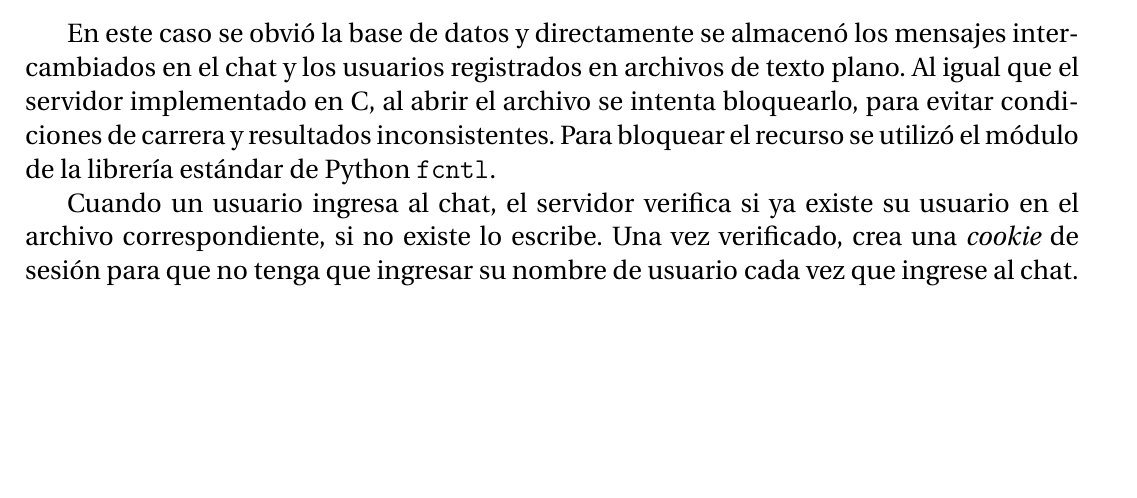
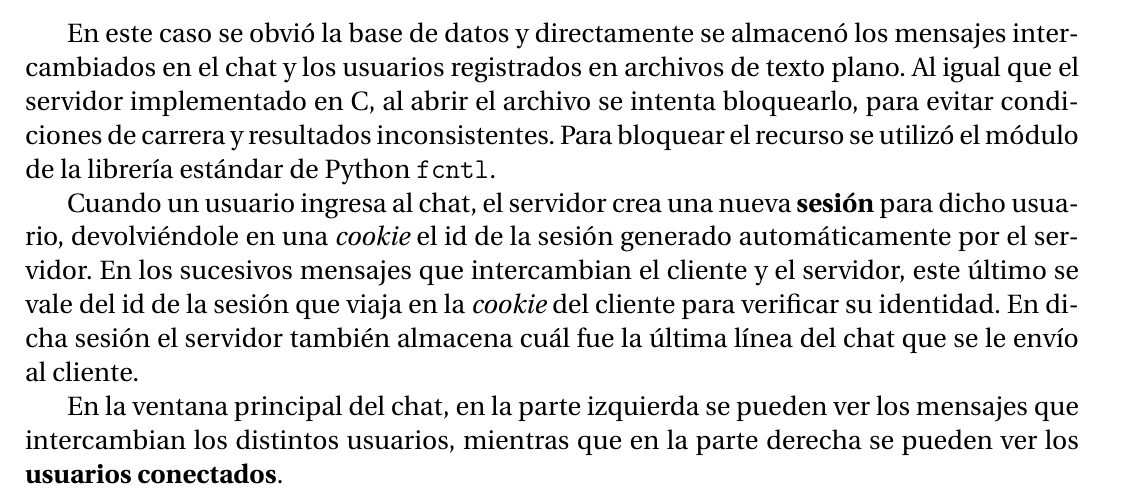
Before and after one commit to PaPablo/sd2018, a LaTeX document (tp3/informe/informe.tex): part of page 6 of 6 before the commit and part of page 6 of 7 after it, cut so that both start at the same text, the shorter picture padded with empty space. Compiled offline with pdfLaTeX.

Commit message:
Actualizar informe con lo nuevo del chat

```diff
--- a/tp3/informe/informe.tex
+++ b/tp3/informe/informe.tex
@@ -125,7 +125,9 @@ Esta aplicación no usa ninguna dependencia nueva de la anterior, por lo tanto s
 
 En este caso se obvió la base de datos y directamente se almacenó los mensajes intercambiados en el chat y los usuarios registrados en archivos de texto plano. Al igual que el servidor implementado en C, al abrir el archivo se intenta bloquearlo, para evitar condiciones de carrera y resultados inconsistentes. Para bloquear el recurso se utilizó el módulo de la librería estándar de Python \texttt{fcntl}.
 
-Cuando un usuario ingresa al chat, el servidor verifica si ya existe su usuario en el archivo correspondiente, si no existe lo escribe. Una vez verificado, crea una \emph{cookie} de sesión para que no tenga que ingresar su nombre de usuario cada vez que ingrese al chat.
+Cuando un usuario ingresa al chat, el servidor crea una nueva \textbf{sesión} para dicho usuario, devolviéndole en una \emph{cookie} el id de la sesión generado automáticamente por el servidor. En los sucesivos mensajes que intercambian el cliente y el servidor, este último se vale del id de la sesión que viaja en la \emph{cookie} del cliente para verificar su identidad. En dicha sesión el servidor también almacena cuál fue la última línea del chat que se le envío al cliente.
+
+En la ventana principal del chat, en la parte izquierda se pueden ver los mensajes que intercambian los distintos usuarios, mientras que en la parte derecha se pueden ver los \textbf{usuarios conectados}.
 
 \subsection{Actualización del chat}
 
```
